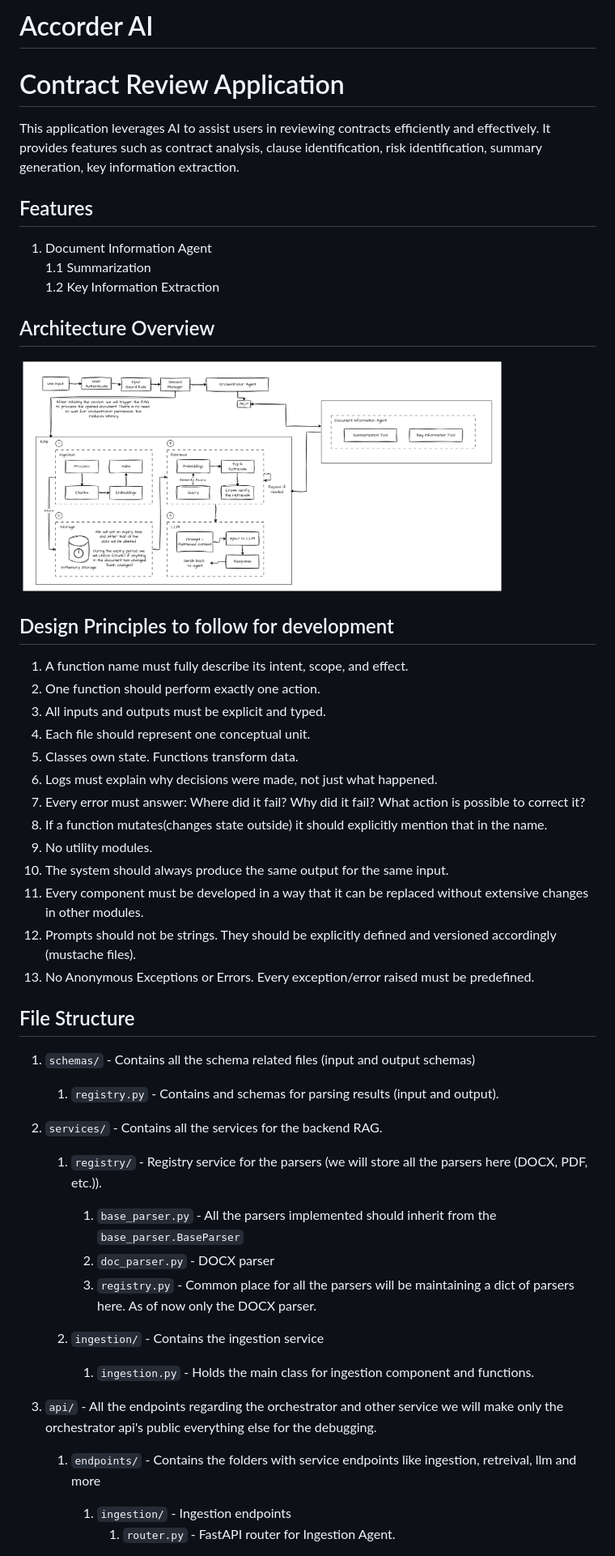
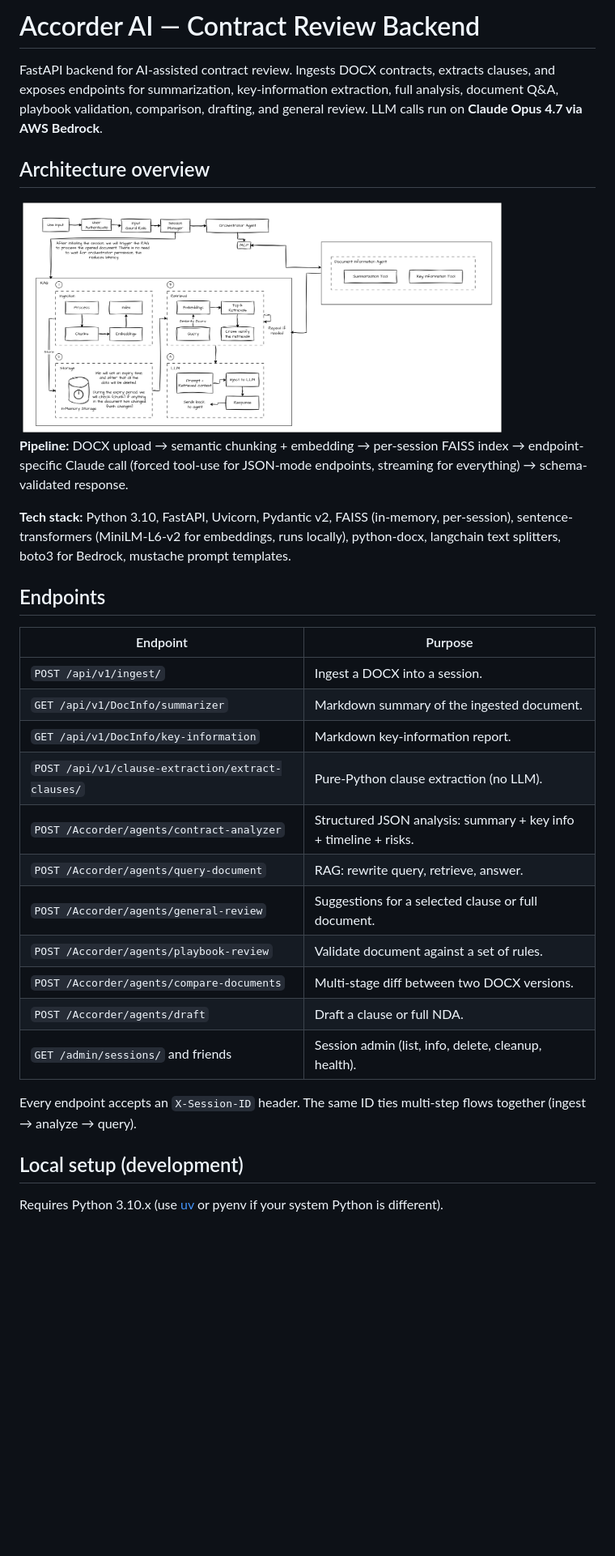
Before and after one commit to srikar-amtrino/accorder-ai-backend, a Markdown page: README.md, the part around one of its changes. Shown at 81% size. Rendered like a GitHub page; blank space fills up the shorter version.

```diff
--- a/README.md
+++ b/README.md
@@ -1,51 +1,34 @@
-# Accorder AI
+# Accorder AI — Contract Review Backend
 
-# Contract Review Application
+FastAPI backend for AI-assisted contract review. Ingests DOCX contracts, extracts clauses, and exposes endpoints for summarization, key-information extraction, full analysis, document Q&A, playbook validation, comparison, drafting, and general review. LLM calls run on **Claude Opus 4.7 via AWS Bedrock**.
 
-This application leverages AI to assist users in reviewing contracts efficiently and effectively. It provides features such as contract analysis, clause identification, risk identification, summary generation, key information extraction.
-
-## Features
-
-1. Document Information Agent
-   1.1 Summarization
-   1.2 Key Information Extraction
-
-## Architecture Overview
+## Architecture overview
 
 <img src="docs/architecture_overview.png" alt="Architecture Overview" width="600"/>
 
-## Design Principles to follow for development
+**Pipeline:** DOCX upload → semantic chunking + embedding → per-session FAISS index → endpoint-specific Claude call (forced tool-use for JSON-mode endpoints, streaming for everything) → schema-validated response.
 
-1. A function name must fully describe its intent, scope, and effect.
-2. One function should perform exactly one action.
-3. All inputs and outputs must be explicit and typed.
-4. Each file should represent one conceptual unit.
-5. Classes own state. Functions transform data.
-6. Logs must explain why decisions were made, not just what happened.
-7. Every error must answer: Where did it fail? Why did it fail? What action is possible to correct it?
-8. If a function mutates(changes state outside) it should explicitly mention that in the name.
-9. No utility modules.
-10. The system should always produce the same output for the same input.
-11. Every component must be developed in a way that it can be replaced without extensive changes in other modules.
-12. Prompts should not be strings. They should be explicitly defined and versioned accordingly (mustache files).
-13. No Anonymous Exceptions or Errors. Every exception/error raised must be predefined.
+**Tech stack:** Python 3.10, FastAPI, Uvicorn, Pydantic v2, FAISS (in-memory, per-session), sentence-transformers (MiniLM-L6-v2 for embeddings, runs locally), python-docx, langchain text splitters, boto3 for Bedrock, mustache prompt templates.
 
-## File Structure
+## Endpoints
 
-1. `schemas/` - Contains all the schema related files (input and output schemas)
-   1. `registry.py` - Contains and schemas for parsing results (input and output).
+| Endpoint | Purpose |
+|---|---|
+| `POST /api/v1/ingest/` | Ingest a DOCX into a session. |
+| `GET /api/v1/DocInfo/summarizer` | Markdown summary of the ingested document. |
+| `GET /api/v1/DocInfo/key-information` | Markdown key-information report. |
+| `POST /api/v1/clause-extraction/extract-clauses/` | Pure-Python clause extraction (no LLM). |
+| `POST /Accorder/agents/contract-analyzer` | Structured JSON analysis: summary + key info + timeline + risks. |
+| `POST /Accorder/agents/query-document` | RAG: rewrite query, retrieve, answer. |
+| `POST /Accorder/agents/general-review` | Suggestions for a selected clause or full document. |
+| `POST /Accorder/agents/playbook-review` | Validate document against a set of rules. |
+| `POST /Accorder/agents/compare-documents` | Multi-stage diff between two DOCX versions. |
+| `POST /Accorder/agents/draft` | Draft a clause or full NDA. |
+| `GET /admin/sessions/` and friends | Session admin (list, info, delete, cleanup, health). |
 
-2. `services/` - Contains all the services for the backend RAG.
-   1. `registry/` - Registry service for the parsers (we will store all the parsers here (DOCX, PDF, etc.)).
-      1. `base_parser.py` - All the parsers implemented should inherit from the `base_parser.BaseParser`
-      2. `doc_parser.py` - DOCX parser
-      3. `registry.py` - Common place for all the parsers will be maintaining a dict of parsers here. As of now only the DOCX parser.
+Every endpoint accepts an `X-Session-ID` header. The same ID ties multi-step flows together (ingest → analyze → query).
 
-   2. `ingestion/` - Contains the ingestion service
-      1. `ingestion.py` - Holds the main class for ingestion component and functions.
+## Local setup (development)
 
-3. `api/` - All the endpoints regarding the orchestrator and other service we will make only the orchestrator api's public everything else for the debugging.
-   1. `endpoints/` - Contains the folders with service endpoints like ingestion, retreival, llm and more
-      1. `ingestion/` - Ingestion endpoints
-         1. `router.py` - FastAPI router for Ingestion Agent.
+Requires Python 3.10.x (use [uv](https://github.com/astral-sh/uv) or pyenv if your system Python is different).
 
```
Also changed, not shown: other parts of README.md (+124 -22 lines).
